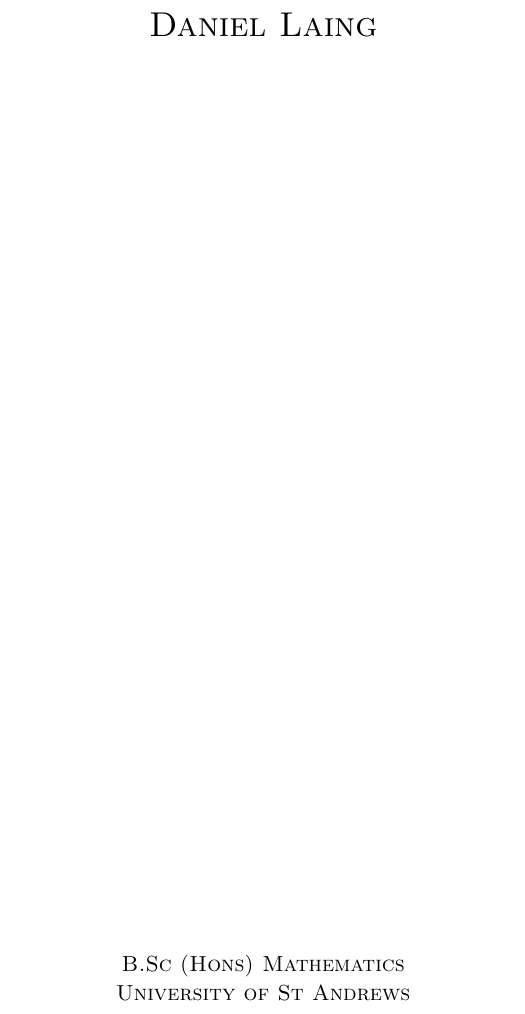
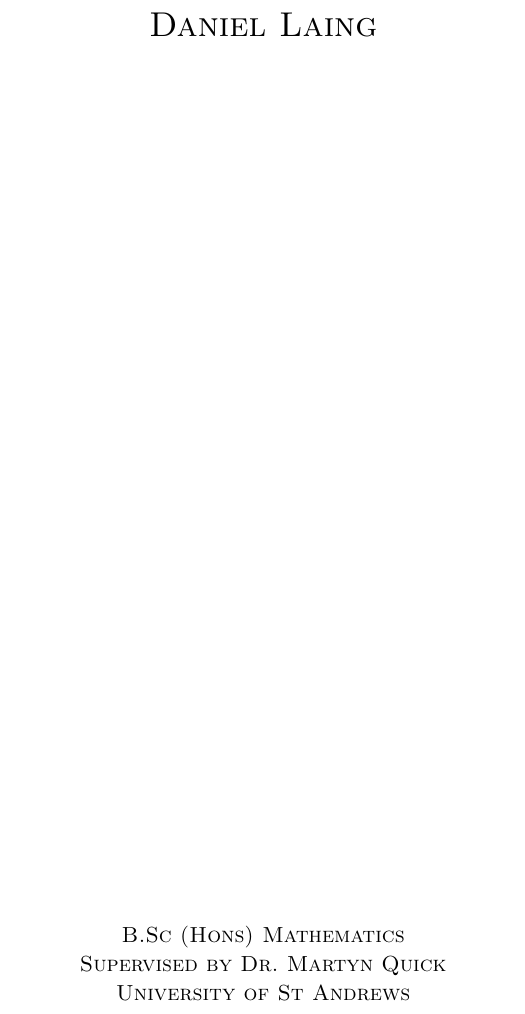
Before and after one commit to Bodleum/dissertation, a LaTeX document (main.tex, which reads parts/titlepage.tex): part of page 1 of 34, cut so that both start at the same text. Compiled offline with XeLaTeX.

Commit message:
Added Martyn to titlepage

```diff
--- a/parts/titlepage.tex
+++ b/parts/titlepage.tex
@@ -8,6 +8,7 @@
 \textsc{\Large Daniel Laing} \\ [\baselineskip]
 \vfill\null%
 {\small\scshape B.Sc (Hons) Mathematics}\par
+{\small\scshape Supervised by Dr.\ Martyn Quick}\par
 {\small\scshape University of St Andrews}\par
 {\small\scshape 2023}\par
 \end{titlepage}
```
Also changed, not shown: main.pdf, 1 other file.
